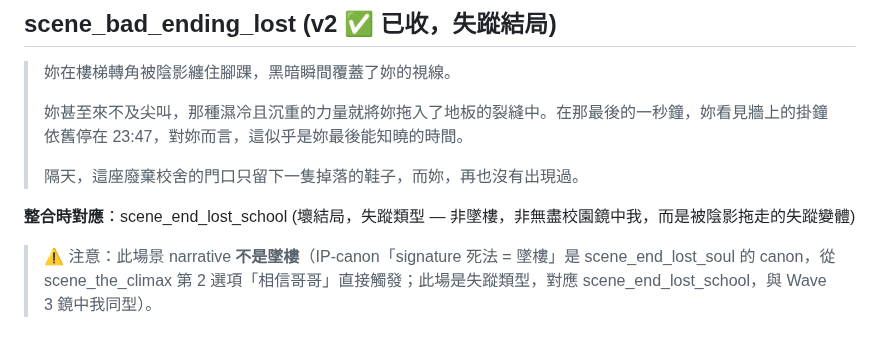
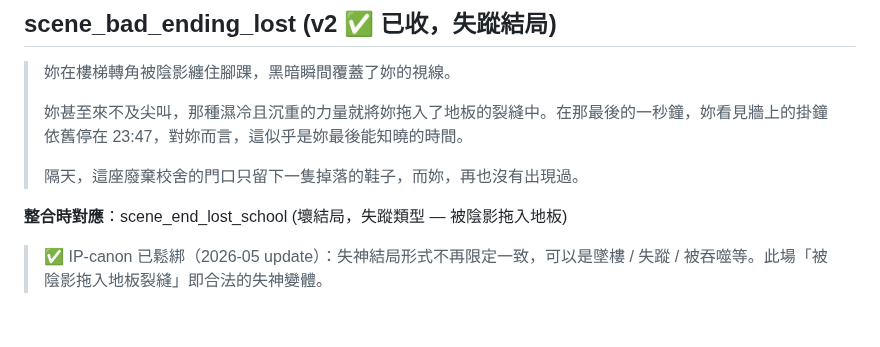
Before and after one commit to blackwing04/mobile-games, a Markdown page: docs/scenarios/ch02_school_v2_draft.md, the part around the change. Rendered like a GitHub page.

```diff
--- a/docs/scenarios/ch02_school_v2_draft.md
+++ b/docs/scenarios/ch02_school_v2_draft.md
@@ -362,6 +362,6 @@
 >
 > 隔天，這座廢棄校舍的門口只留下一隻掉落的鞋子，而妳，再也沒有出現過。
 
-**整合時對應**：scene_end_lost_school (壞結局，失蹤類型 — 非墜樓，非無盡校園鏡中我，而是被陰影拖走的失蹤變體)
+**整合時對應**：scene_end_lost_school (壞結局，失蹤類型 — 被陰影拖入地板)
 
-> ⚠️ 注意：此場景 narrative **不是墜樓**（IP-canon「signature 死法 = 墜樓」是 scene_end_lost_soul 的 canon，從 scene_the_climax 第 2 選項「相信哥哥」直接觸發；此場是失蹤類型，對應 scene_end_lost_school，與 Wave 3 鏡中我同型）。
+> ✅ IP-canon 已鬆綁（2026-05 update）：失神結局形式不再限定一致，可以是墜樓 / 失蹤 / 被吞噬等。此場「被陰影拖入地板裂縫」即合法的失神變體。
```
Also changed, not shown: docs/IP_BIBLE.md (+7 -7 lines).
